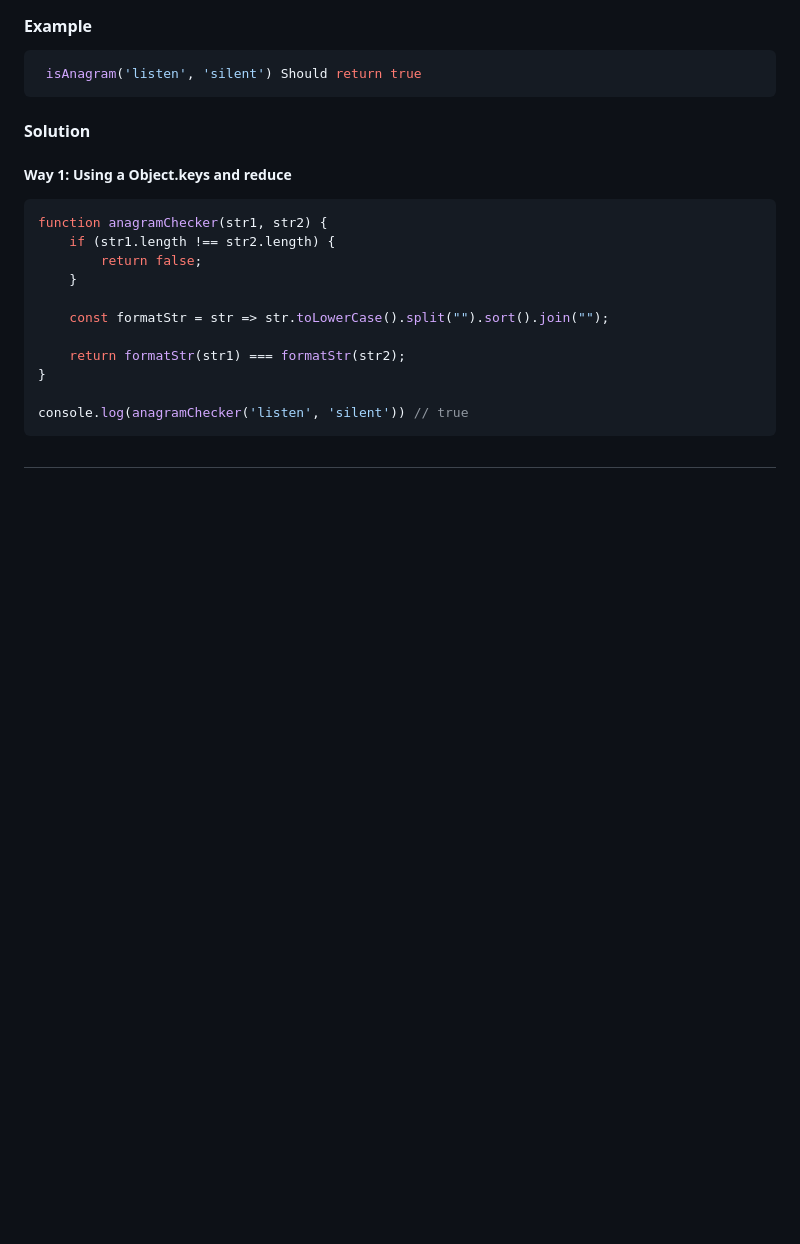
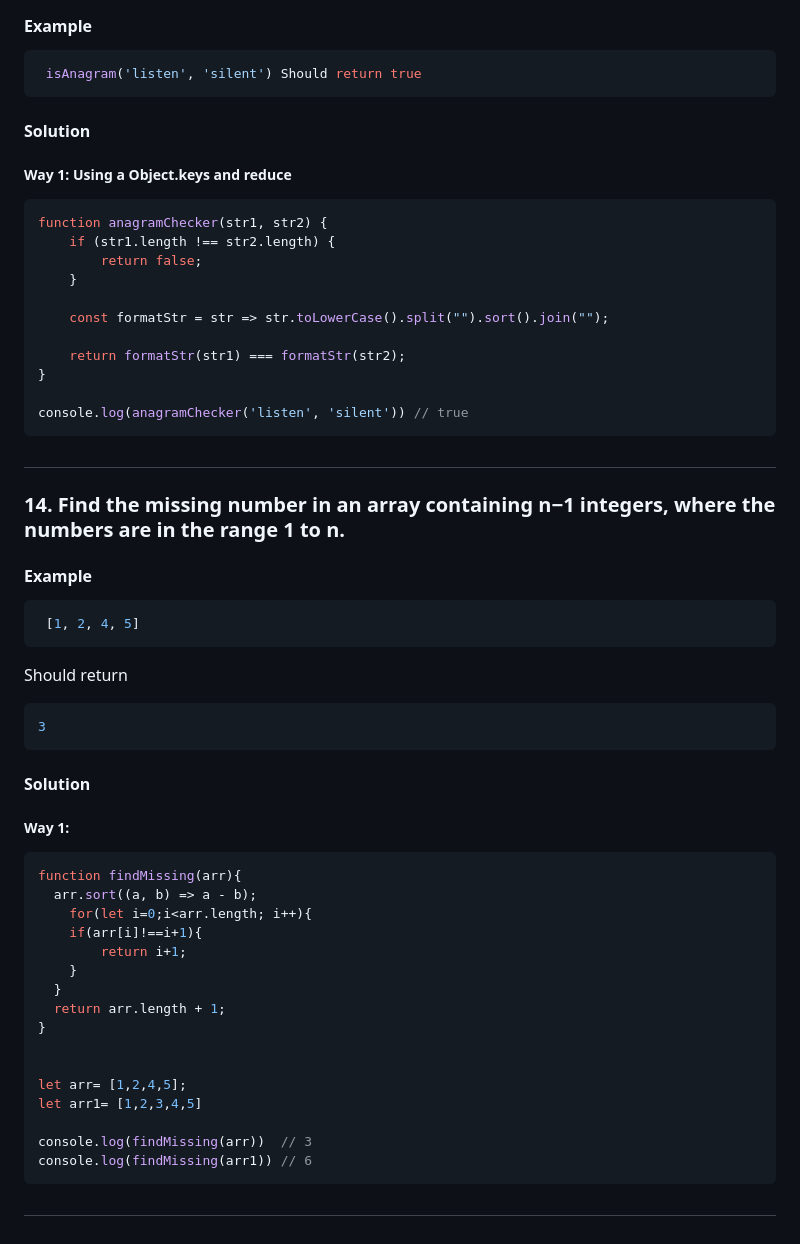
Before and after one commit to bittu1040/JavaScript-Coding-and-Notes, a Markdown page: Coding_question_and_solution.md, the part around the change. GitHub-like rendering; blank space fills up the shorter version.

````diff
--- a/Coding_question_and_solution.md
+++ b/Coding_question_and_solution.md
@@ -625,3 +625,43 @@ console.log(anagramChecker('listen', 'silent')) // true
 ```
 
 ##
+
+### 14. Find the missing number in an array containing n−1 integers, where the numbers are in the range 1 to n.
+
+
+#### Example
+
+```javascript
+ [1, 2, 4, 5]
+```
+
+Should return
+
+```javascript
+3
+```
+
+#### Solution
+
+##### Way 1:
+
+```javascript
+function findMissing(arr){
+  arr.sort((a, b) => a - b);
+	for(let i=0;i<arr.length; i++){
+  	if(arr[i]!==i+1){
+    	return i+1;
+    }
+  }
+  return arr.length + 1;
+}
+
+
+let arr= [1,2,4,5];
+let arr1= [1,2,3,4,5]
+
+console.log(findMissing(arr))  // 3
+console.log(findMissing(arr1)) // 6
+```
+
+##
````
